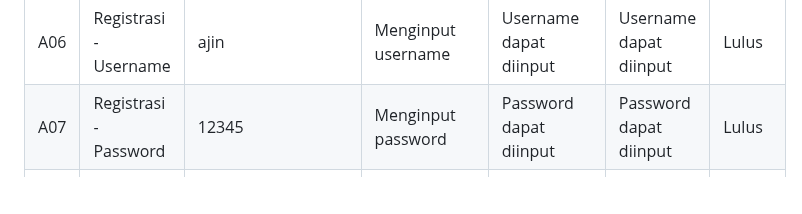
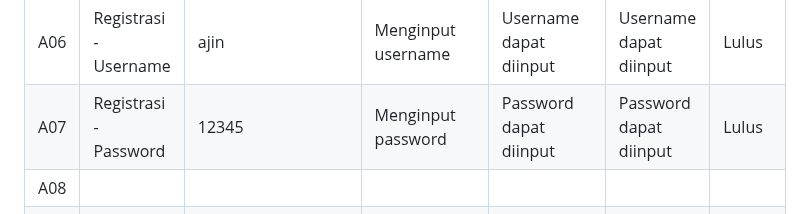
Before and after one commit to Aryaloop/WhiteBox-GreyBox-BlackBox-Testing, a Markdown page: BlackBox/Boundary Value Analysis dan Equivalence Partitioni/Readme.md, the part around one of its changes. Drawn GitHub-style; blank space fills up the shorter version.

```diff
--- a/BlackBox/Boundary Value Analysis dan Equivalence Partitioni/Readme.md
+++ b/BlackBox/Boundary Value Analysis dan Equivalence Partitioni/Readme.md
@@ -19,6 +19,7 @@ Dokumentasi ini berisi pengujian terhadap fitur-fitur utama sistem, terdiri dari
 | A05  | Registrasi - Phone Number| 095326163183        | Menginput nomor HP                          | Nomor HP dapat diinput                    | Nomor HP dapat diinput                      | Lulus  |
 | A06  | Registrasi - Username    | ajin                | Menginput username                          | Username dapat diinput                    | Username dapat diinput                      | Lulus  |
 | A07  | Registrasi - Password    | 12345               | Menginput password                          | Password dapat diinput                    | Password dapat diinput                      | Lulus  |
+|A08
 | A08  | Registrasi - Halaman     | -                   | Memasuki halaman membuat akun               | Halaman membuat akun dapat diakses        | Halaman membuat akun dapat diakses          | Lulus  |
 
 ---
```
Also changed, not shown: other parts of BlackBox/Boundary Value Analysis dan Equivalence Partitioni/Readme.md (+3 -3 lines).
